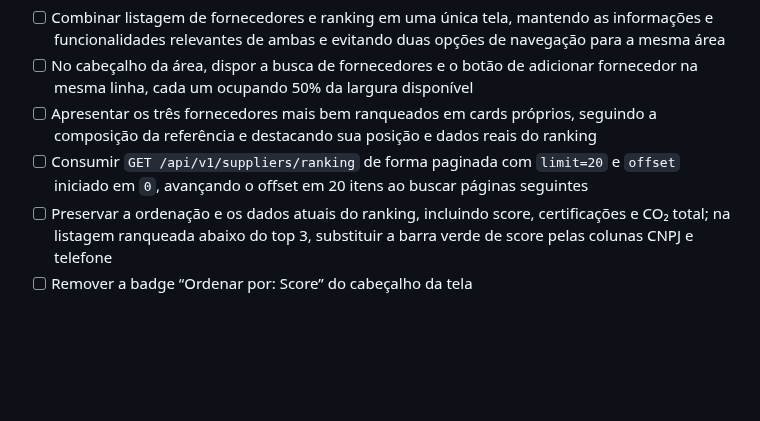
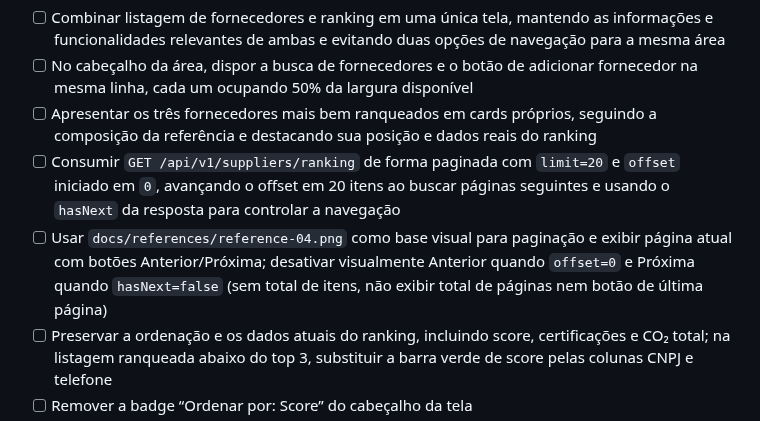
Before and after one commit to matheusnascimentods/supply-chain-verde-web, a Markdown page: docs/tasks.md, the part around the change. Drawn GitHub-style; blank space fills up the shorter version.

Commit message:
docs: define supplier ranking pagination UX

```diff
--- a/docs/tasks.md
+++ b/docs/tasks.md
@@ -294,7 +294,8 @@ _Unifique as telas de fornecedores e ranking em uma experiência de gestão e de
 - [ ] Combinar listagem de fornecedores e ranking em uma única tela, mantendo as informações e funcionalidades relevantes de ambas e evitando duas opções de navegação para a mesma área
 - [ ] No cabeçalho da área, dispor a busca de fornecedores e o botão de adicionar fornecedor na mesma linha, cada um ocupando 50% da largura disponível
 - [ ] Apresentar os três fornecedores mais bem ranqueados em cards próprios, seguindo a composição da referência e destacando sua posição e dados reais do ranking
-- [ ] Consumir `GET /api/v1/suppliers/ranking` de forma paginada com `limit=20` e `offset` iniciado em `0`, avançando o offset em 20 itens ao buscar páginas seguintes
+- [ ] Consumir `GET /api/v1/suppliers/ranking` de forma paginada com `limit=20` e `offset` iniciado em `0`, avançando o offset em 20 itens ao buscar páginas seguintes e usando o `hasNext` da resposta para controlar a navegação
+- [ ] Usar `docs/references/reference-04.png` como base visual para paginação e exibir página atual com botões Anterior/Próxima; desativar visualmente Anterior quando `offset=0` e Próxima quando `hasNext=false` (sem total de itens, não exibir total de páginas nem botão de última página)
 - [ ] Preservar a ordenação e os dados atuais do ranking, incluindo score, certificações e CO₂ total; na listagem ranqueada abaixo do top 3, substituir a barra verde de score pelas colunas CNPJ e telefone
 - [ ] Remover a badge “Ordenar por: Score” do cabeçalho da tela
 - [ ] Garantir que a busca continue permitindo localizar fornecedores fora do top 3 e que o acesso aos detalhes/cadastro respeite as rotas e permissões existentes
```
Also changed, not shown: docs/references/reference-04.png (added).
